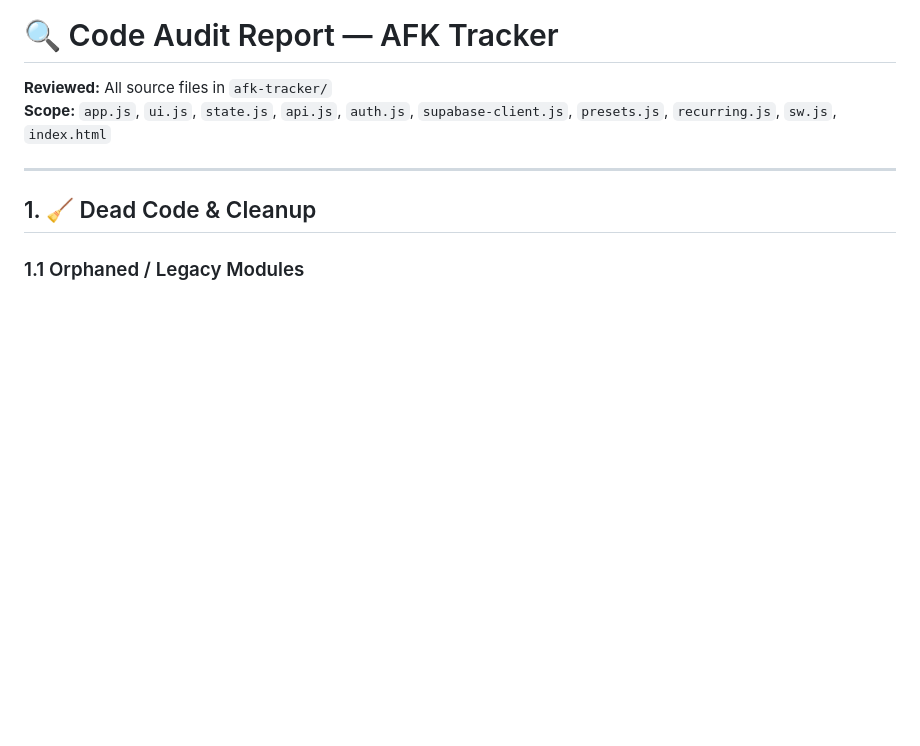
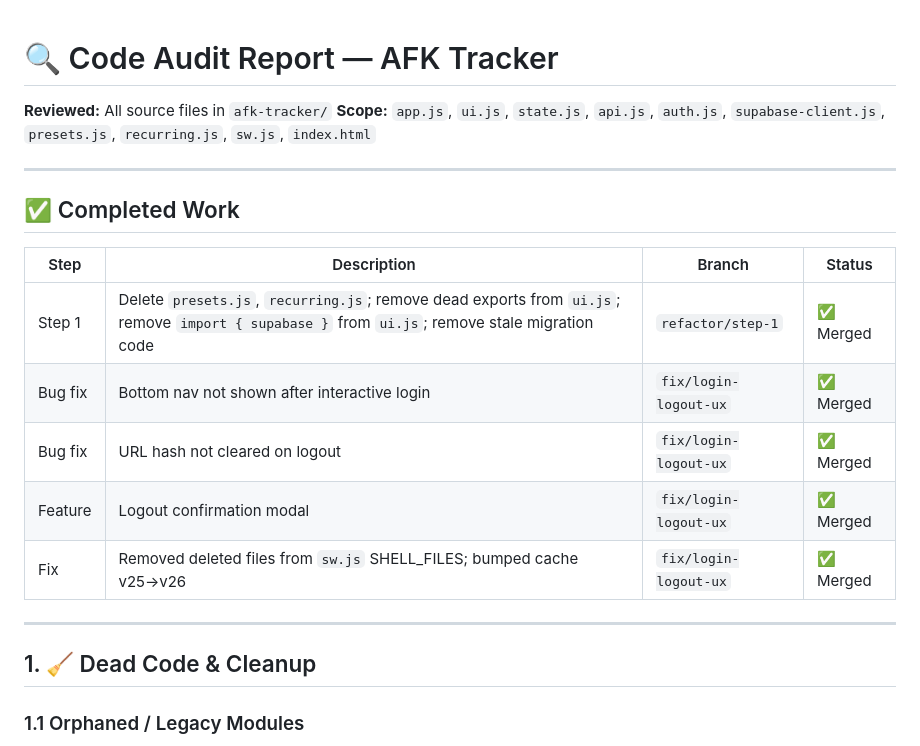
Before and after one commit to grilo1-afk/afk-tracker, a Markdown page: AUDIT.md, the part around the change. GitHub-like rendering; blank space fills up the shorter version.

Commit message:
docs: update audit with completed work log

```diff
--- a/AUDIT.md
+++ b/AUDIT.md
@@ -3,6 +3,18 @@
 
 **Reviewed:** All source files in `afk-tracker/`
 **Scope:** `app.js`, `ui.js`, `state.js`, `api.js`, `auth.js`, `supabase-client.js`, `presets.js`, `recurring.js`, `sw.js`, `index.html`
+
+---
+
+## ✅ Completed Work
+
+| Step | Description | Branch | Status |
+|---|---|---|---|
+| Step 1 | Delete `presets.js`, `recurring.js`; remove dead exports from `ui.js`; remove `import { supabase }` from `ui.js`; remove stale migration code | `refactor/step-1` | ✅ Merged |
+| Bug fix | Bottom nav not shown after interactive login | `fix/login-logout-ux` | ✅ Merged |
+| Bug fix | URL hash not cleared on logout | `fix/login-logout-ux` | ✅ Merged |
+| Feature | Logout confirmation modal | `fix/login-logout-ux` | ✅ Merged |
+| Fix | Removed deleted files from `sw.js` SHELL_FILES; bumped cache v25→v26 | `fix/login-logout-ux` | ✅ Merged |
 
 ---
 
```
